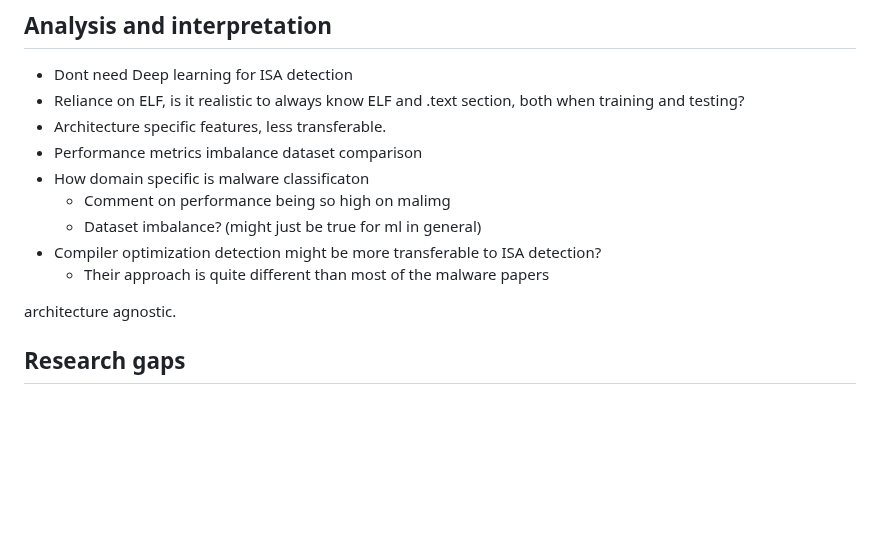
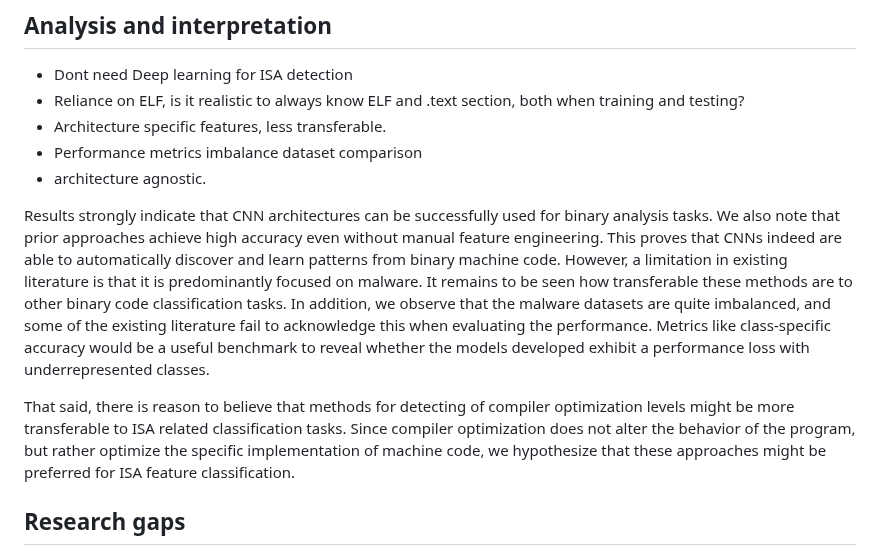
Before and after one commit to mikkelsvartveit/thesis, a Markdown page: preproject/content/06-discussion.md, the part around the change. Drawn GitHub-style; blank space fills up the shorter version.

Commit message:
Some analysis and interpretation

```diff
--- a/preproject/content/06-discussion.md
+++ b/preproject/content/06-discussion.md
@@ -29,13 +29,11 @@ The most common application for applying CNN to binary code is malware classific
 - Reliance on ELF, is it realistic to always know ELF and .text section, both when training and testing?
 - Architecture specific features, less transferable.
 - Performance metrics imbalance dataset comparison
-- How domain specific is malware classificaton
-  - Comment on performance being so high on malimg
-  - Dataset imbalance? (might just be true for ml in general)
-- Compiler optimization detection might be more transferable to ISA detection?
-  - Their approach is quite different than most of the malware papers
+- architecture agnostic.
 
-architecture agnostic.
+Results strongly indicate that CNN architectures can be successfully used for binary analysis tasks. We also note that prior approaches achieve high accuracy even without manual feature engineering. This proves that CNNs indeed are able to automatically discover and learn patterns from binary machine code. However, a limitation in existing literature is that it is predominantly focused on malware. It remains to be seen how transferable these methods are to other binary code classification tasks. In addition, we observe that the malware datasets are quite imbalanced, and some of the existing literature fail to acknowledge this when evaluating the performance. Metrics like class-specific accuracy would be a useful benchmark to reveal whether the models developed exhibit a performance loss with underrepresented classes.
+
+That said, there is reason to believe that methods for detecting of compiler optimization levels might be more transferable to ISA related classification tasks. Since compiler optimization does not alter the behavior of the program, but rather optimize the specific implementation of machine code, we hypothesize that these approaches might be preferred for ISA feature classification.
 
 ## Research gaps
 
```
